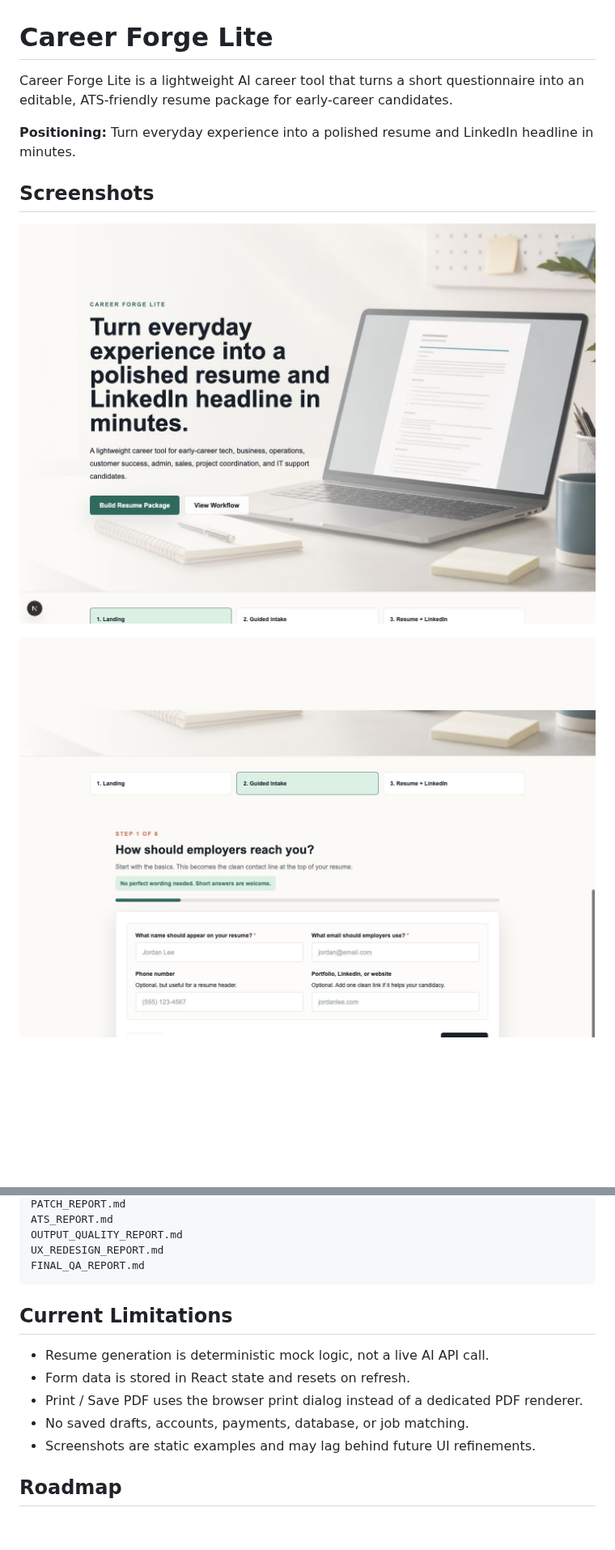
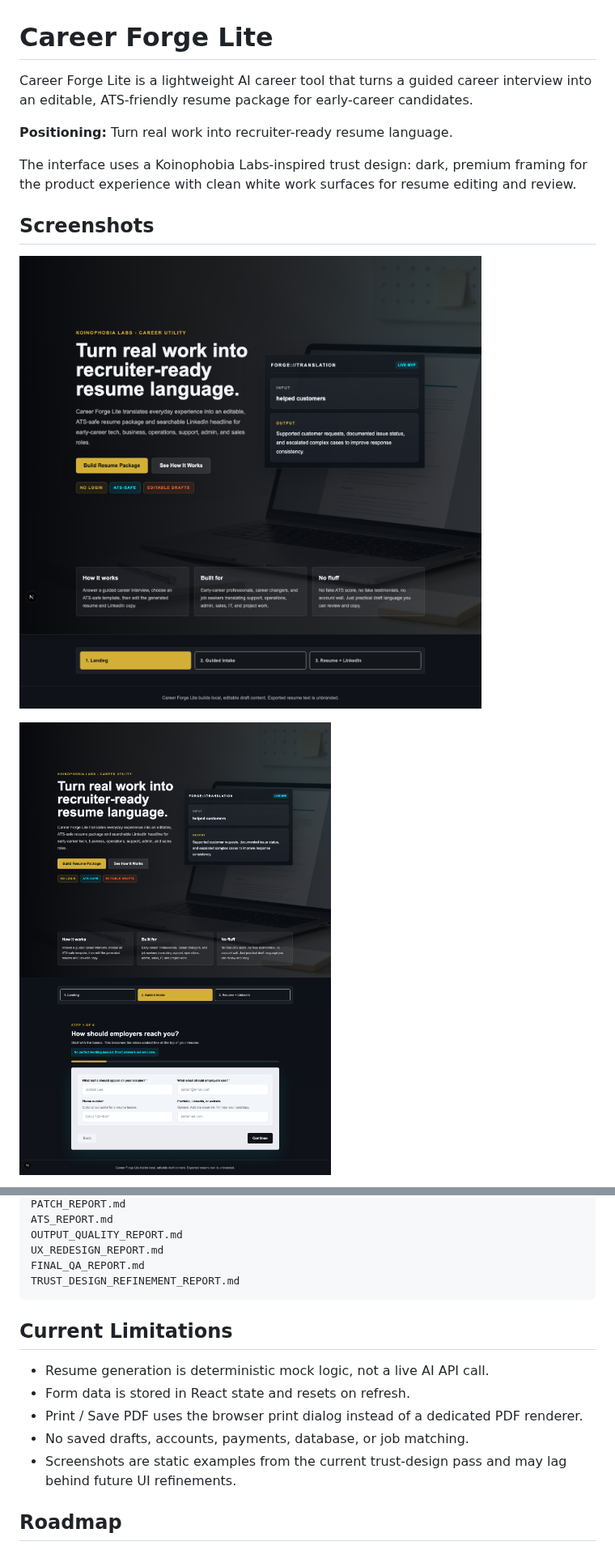
Before and after one commit to koinophobia-labs/career-forge-lite, a Markdown page: README.md, 2 parts joined by grey strips. Shown at 81% size. Drawn GitHub-style; pictures changed too: public/screenshots/intake.png, public/screenshots/landing.png; blank space fills up the shorter version.

Commit message:
Refine Career Forge trust design

````diff
--- a/README.md
+++ b/README.md
@@ -1,8 +1,10 @@
 # Career Forge Lite
 
-Career Forge Lite is a lightweight AI career tool that turns a short questionnaire into an editable, ATS-friendly resume package for early-career candidates.
+Career Forge Lite is a lightweight AI career tool that turns a guided career interview into an editable, ATS-friendly resume package for early-career candidates.
 
-**Positioning:** Turn everyday experience into a polished resume and LinkedIn headline in minutes.
+**Positioning:** Turn real work into recruiter-ready resume language.
+
+The interface uses a Koinophobia Labs-inspired trust design: dark, premium framing for the product experience with clean white work surfaces for resume editing and review.
 
 ## Screenshots
 
@@ -148,6 +152,7 @@ ATS_REPORT.md
 OUTPUT_QUALITY_REPORT.md
 UX_REDESIGN_REPORT.md
 FINAL_QA_REPORT.md
+TRUST_DESIGN_REFINEMENT_REPORT.md
 ```
 
 ## Current Limitations
@@ -156,7 +161,7 @@ FINAL_QA_REPORT.md
 - Form data is stored in React state and resets on refresh.
 - Print / Save PDF uses the browser print dialog instead of a dedicated PDF renderer.
 - No saved drafts, accounts, payments, database, or job matching.
-- Screenshots are static examples and may lag behind future UI refinements.
+- Screenshots are static examples from the current trust-design pass and may lag behind future UI refinements.
 
 ## Roadmap
 
````
Also changed, not shown: other parts of README.md (+2 -0 lines), TRUST_DESIGN_REFINEMENT_REPORT.md (added, +90 -0 lines), public/screenshots/responsibilities.png, 14 other files.
